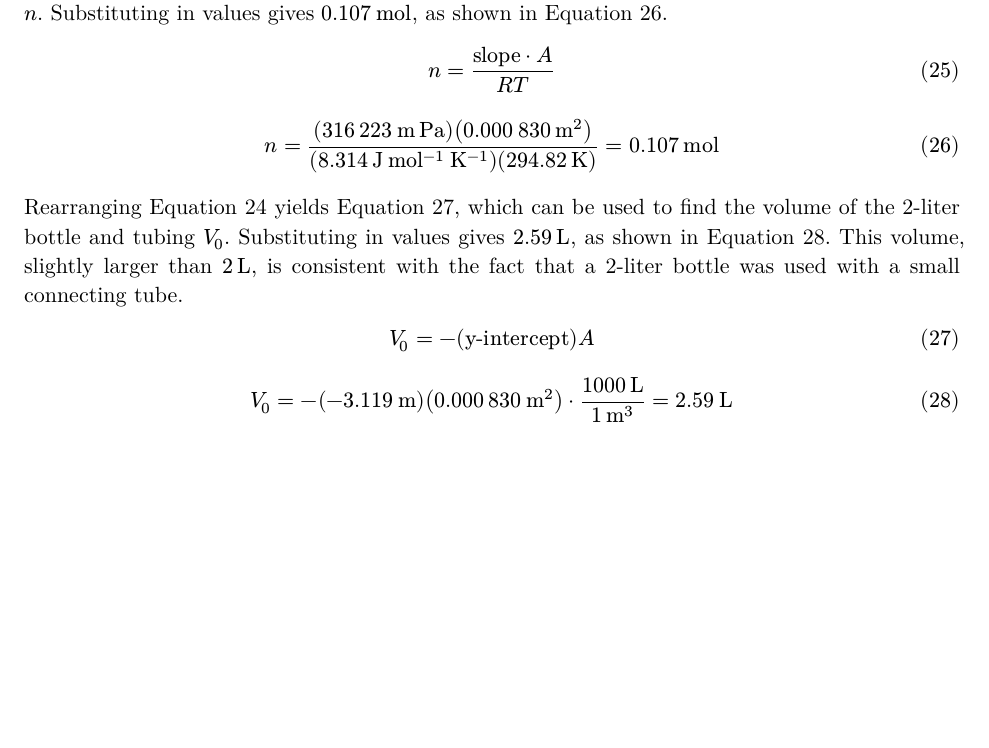
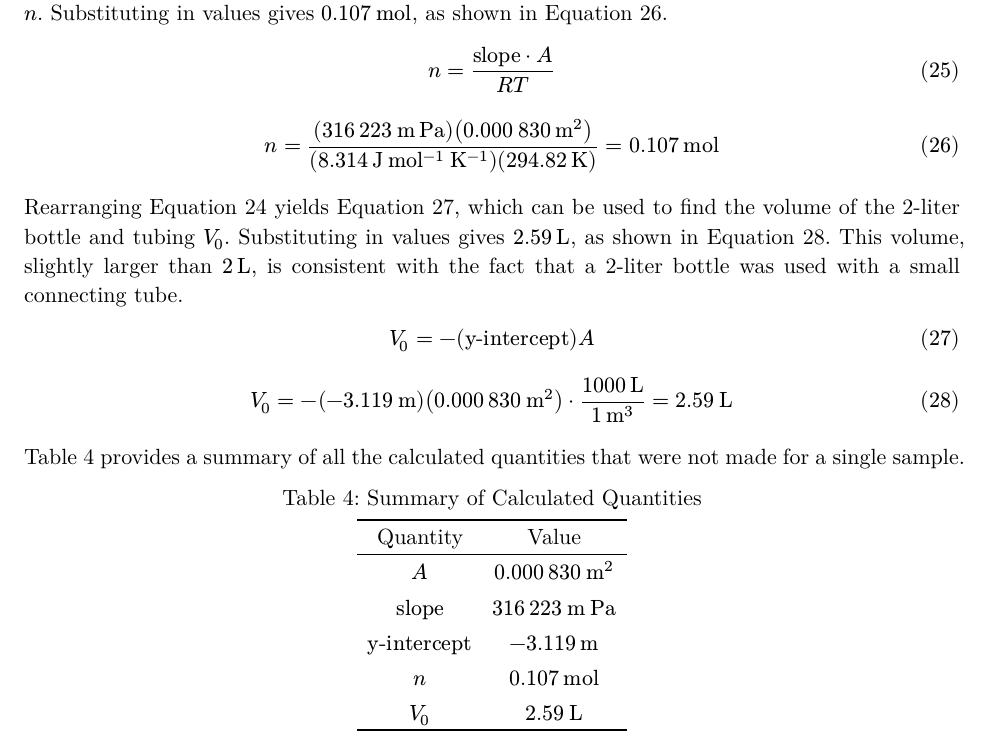
Before and after one commit to VinEdw/phy-2540-expt-02, a Typst document (expt-02.typ): part of page 5 of 5, cut so that both start at the same text, the shorter picture padded with empty space. The pictures show the PDF file expt-02.pdf that the author committed with the source.

Commit message:
Add summary table of calculated quantities

```diff
--- a/expt-02.typ
+++ b/expt-02.typ
@@ -301,3 +301,7 @@ $ <eq_V_0>
 $
 V_0 = -(#intercept_disp) (#A_disp) dot zi.liter(1000)/m3(1) = #V_0_disp
 $ <eq_V_0_calculation>
+
+@tb_calculated_quantities provides a summary of all the calculated quantities that were not made for a single sample.
+
+#figure(
@@ -303,0 +320,6 @@ $ <eq_V_0_calculation>
+      $n$, n_disp,
+      $V_0$, V_0_disp,
+    )
+  },
+  caption: [Summary of Calculated Quantities]
+) <tb_calculated_quantities>
```
Also changed, not shown: expt-02.pdf, expt-02.typ (12 more changed lines).
